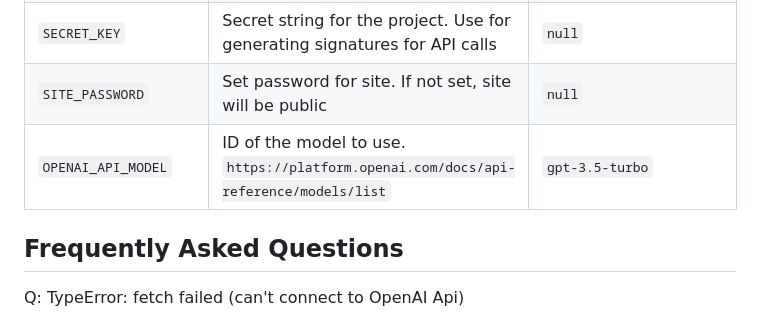
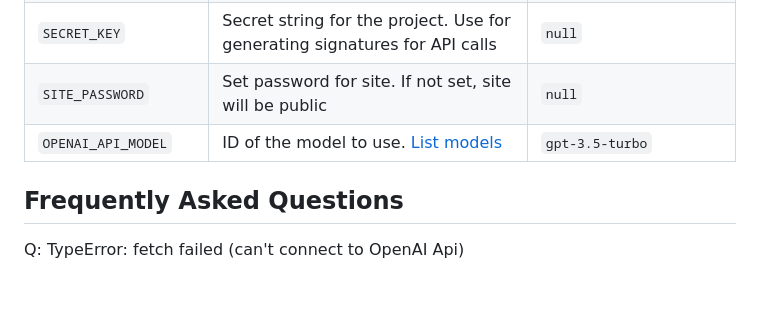
Before and after one commit to anse-app/chatgpt-demo, a Markdown page: README.md, the part around the change. Drawn GitHub-style; blank space fills up the shorter version.

```diff
--- a/README.md
+++ b/README.md
@@ -98,7 +98,7 @@ You can control the website through environment variables.
 | `HEAD_SCRIPTS` | Inject analytics or other scripts before `</head>` of the page | `null` |
 | `SECRET_KEY` | Secret string for the project. Use for generating signatures for API calls | `null` |
 | `SITE_PASSWORD` | Set password for site. If not set, site will be public | `null` |
-| `OPENAI_API_MODEL` | ID of the model to use. `https://platform.openai.com/docs/api-reference/models/list` | `gpt-3.5-turbo` |
+| `OPENAI_API_MODEL` | ID of the model to use. [List models](https://platform.openai.com/docs/api-reference/models/list) | `gpt-3.5-turbo` |
 
 
 ## Frequently Asked Questions
```
Also changed, not shown: README.zh-CN.md (+1 -1 lines).
